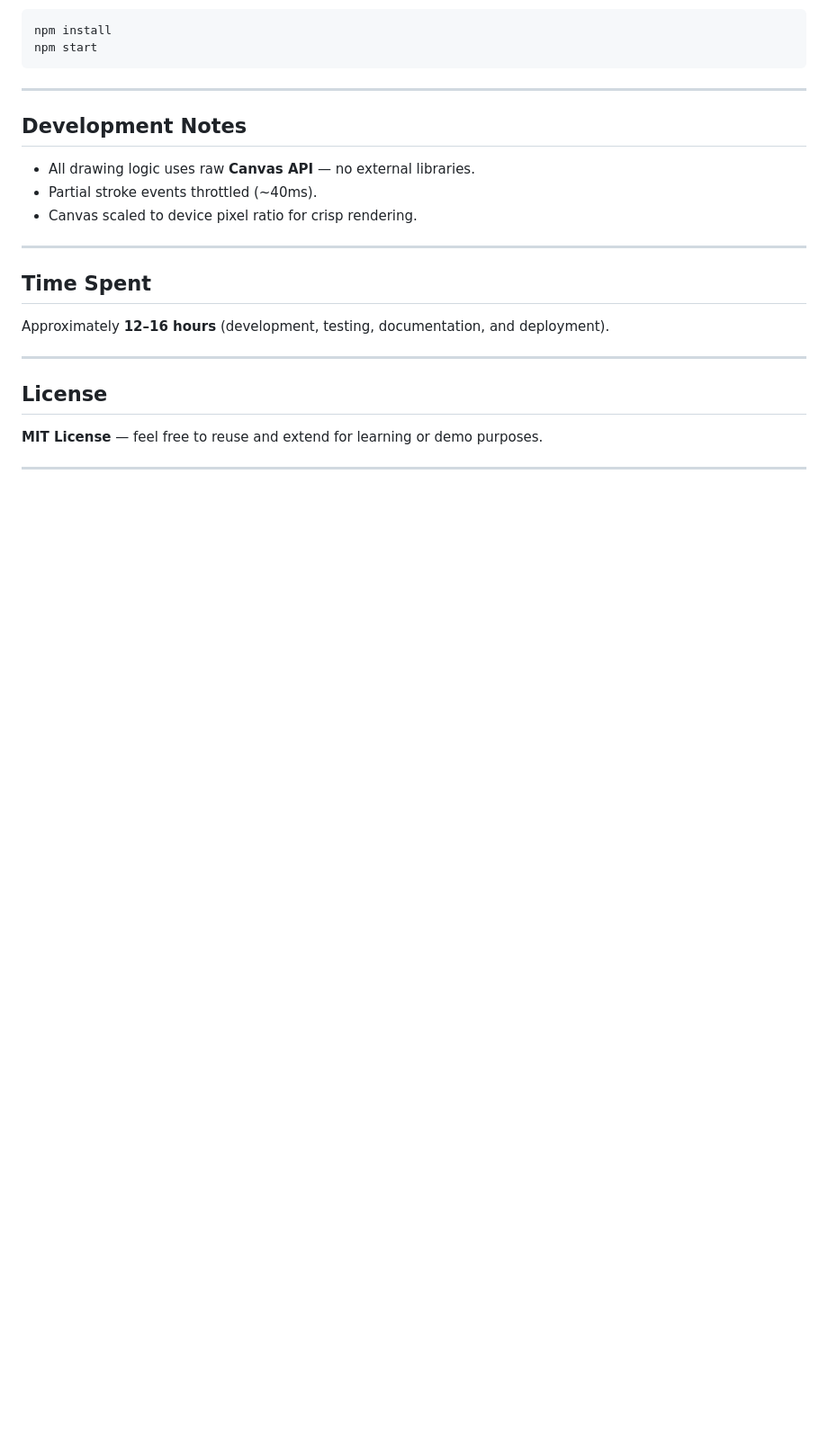
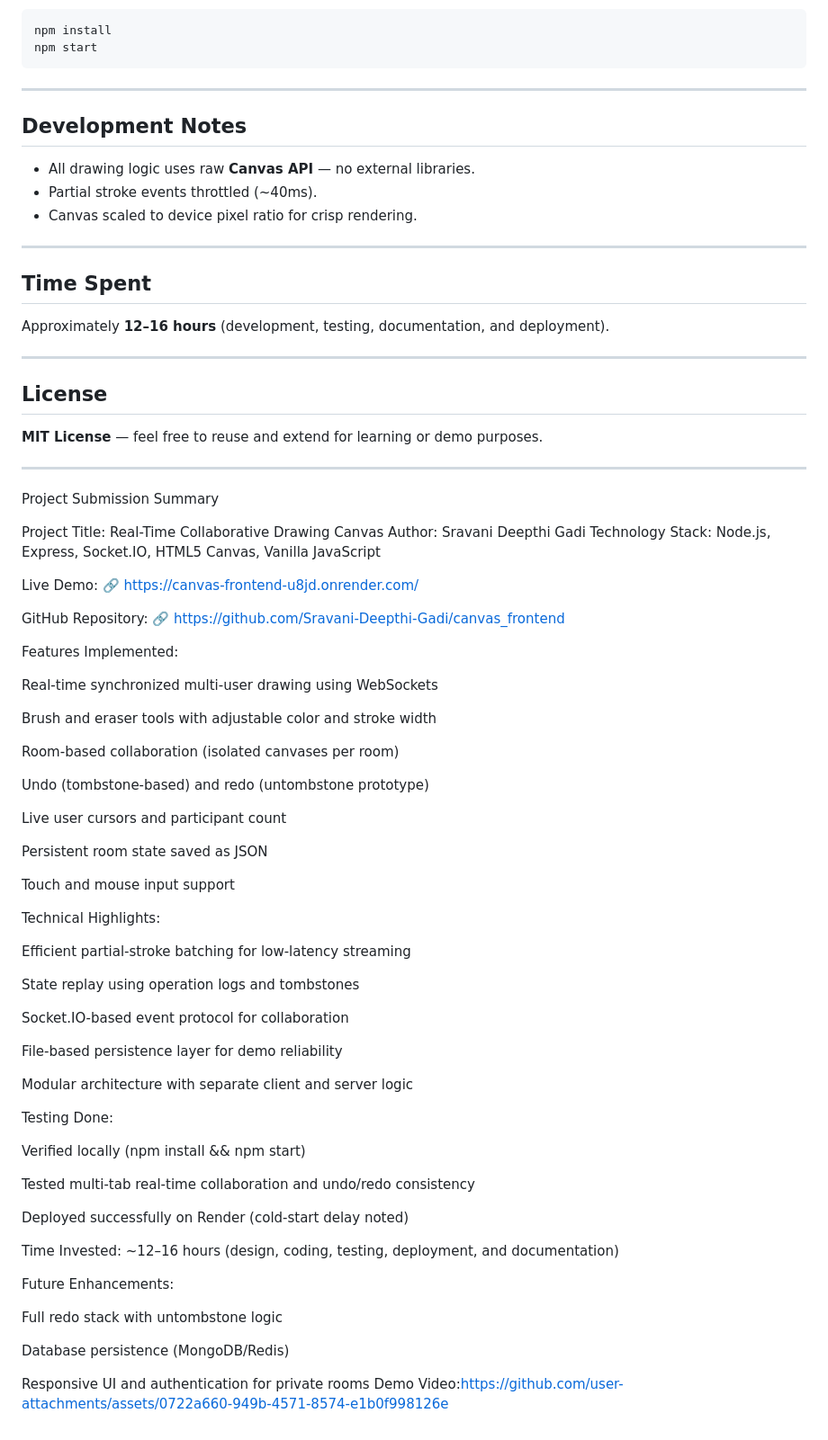
Before and after one commit to Sravani-Deepthi-Gadi/canvas_frontend, a Markdown page: README.md, the part around the change. Shown: that part at 90% size. GitHub-like rendering; blank space fills up the shorter version.

Commit message:
chore: final docs + demo + persistence

```diff
--- a/README.md
+++ b/README.md
@@ -267,3 +267,61 @@ Approximately **12–16 hours** (development, testing, documentation, and deploy
 **MIT License** — feel free to reuse and extend for learning or demo purposes.
 
 ---
+Project Submission Summary
+
+Project Title: Real-Time Collaborative Drawing Canvas
+Author: Sravani Deepthi Gadi
+Technology Stack: Node.js, Express, Socket.IO, HTML5 Canvas, Vanilla JavaScript
+
+Live Demo:
+🔗 https://canvas-frontend-u8jd.onrender.com/
+
+GitHub Repository:
+🔗 https://github.com/Sravani-Deepthi-Gadi/canvas_frontend
+
+Features Implemented:
+
+Real-time synchronized multi-user drawing using WebSockets
+
+Brush and eraser tools with adjustable color and stroke width
+
+Room-based collaboration (isolated canvases per room)
+
+Undo (tombstone-based) and redo (untombstone prototype)
+
+Live user cursors and participant count
+
+Persistent room state saved as JSON
+
+Touch and mouse input support
+
+Technical Highlights:
+
+Efficient partial-stroke batching for low-latency streaming
+
+State replay using operation logs and tombstones
+
+Socket.IO-based event protocol for collaboration
+
+File-based persistence layer for demo reliability
+
+Modular architecture with separate client and server logic
+
+Testing Done:
+
+Verified locally (npm install && npm start)
+
+Tested multi-tab real-time collaboration and undo/redo consistency
+
+Deployed successfully on Render (cold-start delay noted)
+
+Time Invested: ~12–16 hours (design, coding, testing, deployment, and documentation)
+
+Future Enhancements:
+
+Full redo stack with untombstone logic
+
+Database persistence (MongoDB/Redis)
+
+Responsive UI and authentication for private rooms
+Demo Video:https://github.com/user-attachments/assets/0722a660-949b-4571-8574-e1b0f998126e
```
